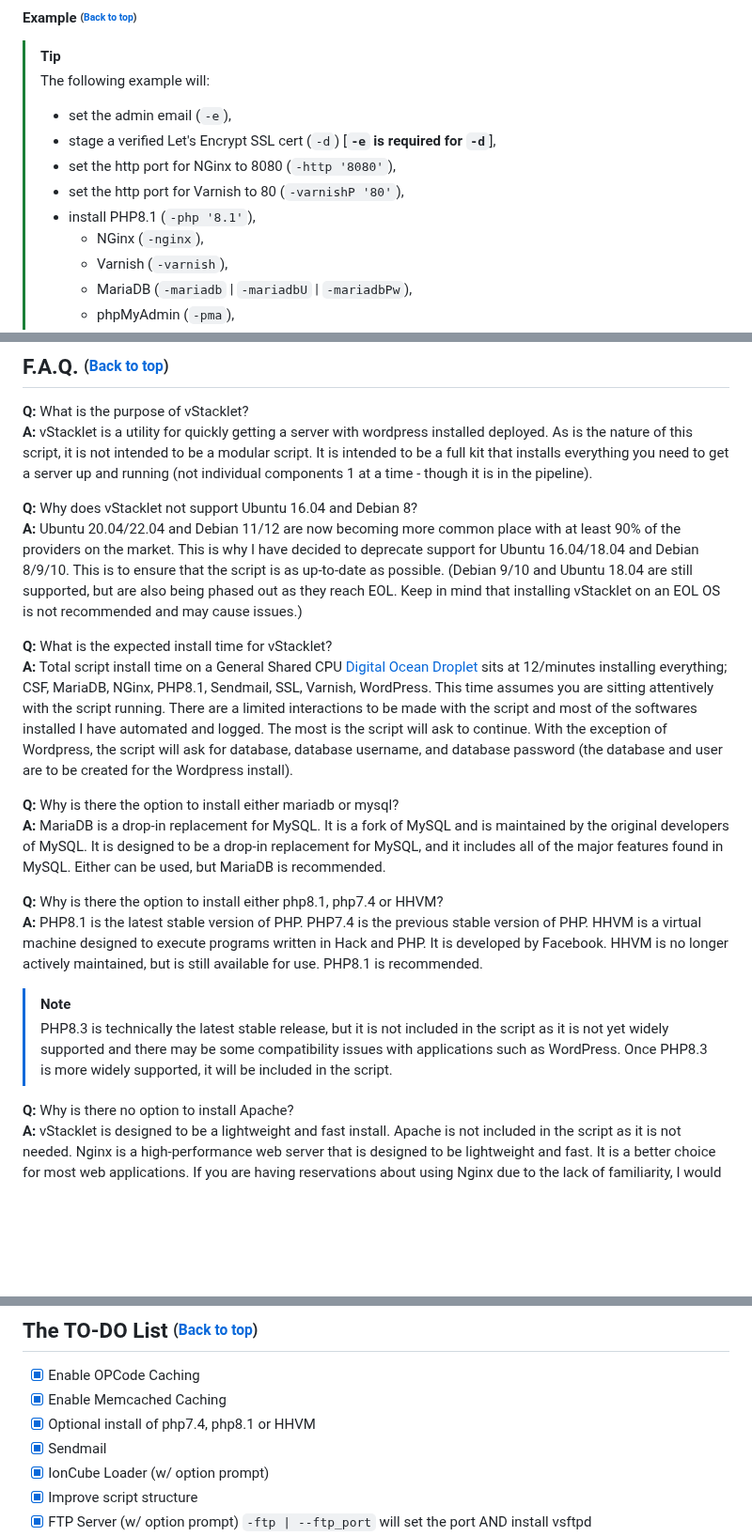
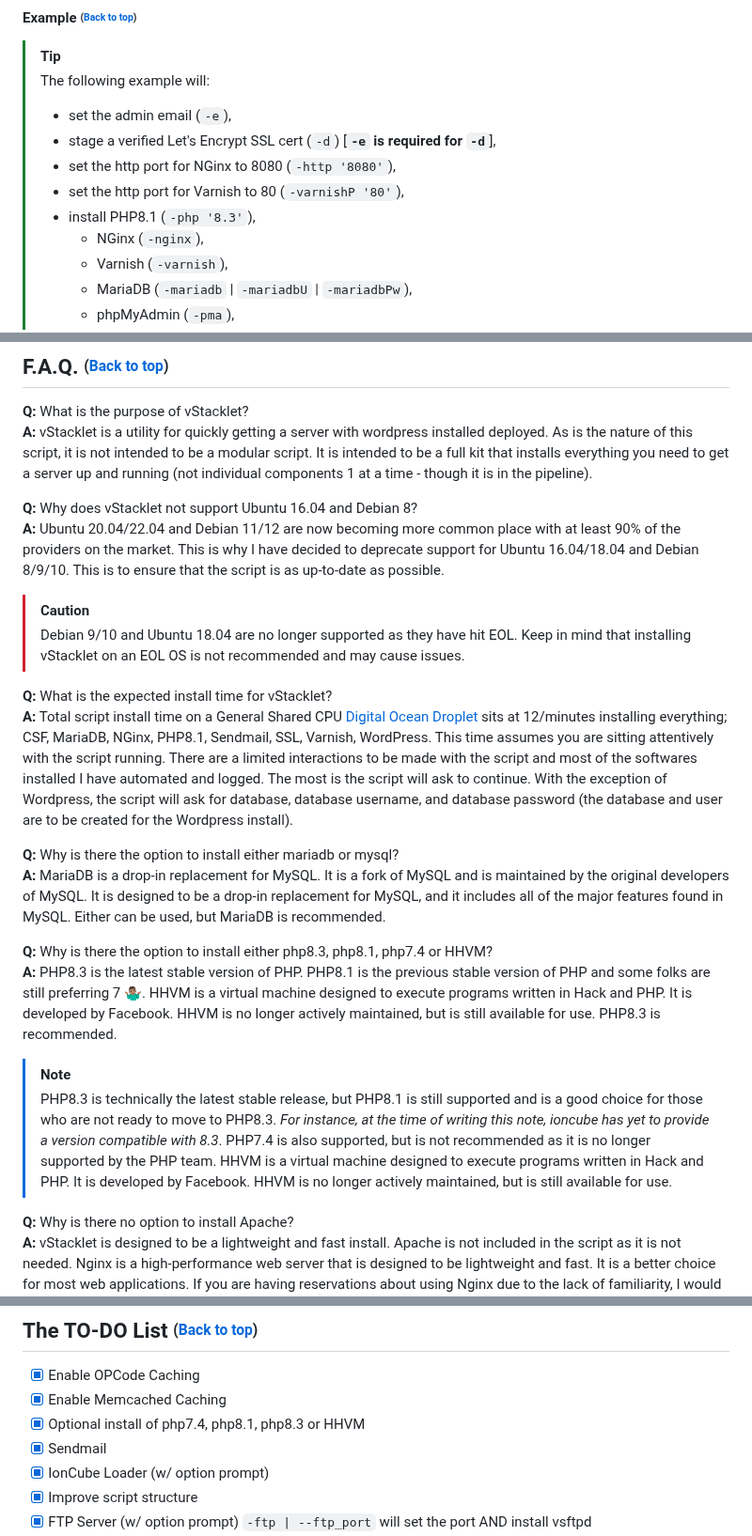
Before and after one commit to JMSDOnline/vstacklet, a Markdown page: README.md, 3 parts joined by grey strips. Shown at 94% size. Rendered like a GitHub page; blank space fills up the shorter version.

```diff
--- a/README.md
+++ b/README.md
@@ -237,7 +237,7 @@ Once the script has been downloaded and made executable, you can then run the sc
 > - stage a verified Let's Encrypt SSL cert (`-d`) [**`-e` is required for `-d`**],
 > - set the http port for NGinx to 8080 (`-http '8080'`),
 > - set the http port for Varnish to 80 (`-varnishP '80'`),
-> - install PHP8.1 (`-php '8.1'`),
+> - install PHP8.1 (`-php '8.3'`),
 > 	- NGinx (`-nginx`),
 > 	- Varnish (`-varnish`),
 > 	- MariaDB (`-mariadb` | `-mariadbU` | `-mariadbPw`),
@@ -354,7 +362,9 @@ bash <(curl -s https://raw.githubusercontent.com/JMSDOnline/vstacklet/main/bin/w
 **A:** vStacklet is a utility for quickly getting a server with wordpress installed deployed. As is the nature of this script, it is not intended to be a modular script. It is intended to be a full kit that installs everything you need to get a server up and running (not individual components 1 at a time - though it is in the pipeline).
 
 **Q:** Why does vStacklet not support Ubuntu 16.04 and Debian 8?<br>
-**A:** Ubuntu 20.04/22.04 and Debian 11/12 are now becoming more common place with at least 90% of the providers on the market. This is why I have decided to deprecate support for Ubuntu 16.04/18.04 and Debian 8/9/10. This is to ensure that the script is as up-to-date as possible. (Debian 9/10 and Ubuntu 18.04 are still supported, but are also being phased out as they reach EOL. Keep in mind that installing vStacklet on an EOL OS is not recommended and may cause issues.)
+**A:** Ubuntu 20.04/22.04 and Debian 11/12 are now becoming more common place with at least 90% of the providers on the market. This is why I have decided to deprecate support for Ubuntu 16.04/18.04 and Debian 8/9/10. This is to ensure that the script is as up-to-date as possible.
+> [!CAUTION]
+> Debian 9/10 and Ubuntu 18.04 are no longer supported as they have hit EOL. Keep in mind that installing vStacklet on an EOL OS is not recommended and may cause issues.
 
 **Q:** What is the expected install time for vStacklet?<br>
 **A:** Total script install time on a General Shared CPU <a href="https://m.do.co/c/917d3ff0e1c8" target="_blank">Digital Ocean Droplet</a> sits at 12/minutes installing everything; CSF, MariaDB, NGinx, PHP8.1, Sendmail, SSL, Varnish, WordPress. This time assumes you are sitting attentively with the script running. There are a limited interactions to be made with the script and most of the softwares installed I have automated and logged. The most is the script will ask to continue. With the exception of Wordpress, the script will ask for database, database username, and database password (the database and user are to be created for the Wordpress install).
@@ -362,10 +372,10 @@ bash <(curl -s https://raw.githubusercontent.com/JMSDOnline/vstacklet/main/bin/w
 **Q:** Why is there the option to install either mariadb or mysql?<br>
 **A:** MariaDB is a drop-in replacement for MySQL. It is a fork of MySQL and is maintained by the original developers of MySQL. It is designed to be a drop-in replacement for MySQL, and it includes all of the major features found in MySQL. Either can be used, but MariaDB is recommended.
 
-**Q:** Why is there the option to install either php8.1, php7.4 or HHVM?<br>
-**A:** PHP8.1 is the latest stable version of PHP. PHP7.4 is the previous stable version of PHP. HHVM is a virtual machine designed to execute programs written in Hack and PHP. It is developed by Facebook. HHVM is no longer actively maintained, but is still available for use. PHP8.1 is recommended.
+**Q:** Why is there the option to install either php8.3, php8.1, php7.4 or HHVM?<br>
+**A:** PHP8.3 is the latest stable version of PHP. PHP8.1 is the previous stable version of PHP and some folks are still preferring 7 🤷🏽‍♂️. HHVM is a virtual machine designed to execute programs written in Hack and PHP. It is developed by Facebook. HHVM is no longer actively maintained, but is still available for use. PHP8.3 is recommended.
 > [!NOTE]
-> PHP8.3 is technically the latest stable release, but it is not included in the script as it is not yet widely supported and there may be some compatibility issues with applications such as WordPress. Once PHP8.3 is more widely supported, it will be included in the script.
+> PHP8.3 is technically the latest stable release, but PHP8.1 is still supported and is a good choice for those who are not ready to move to PHP8.3. *For instance, at the time of writing this note, ioncube has yet to provide a version compatible with 8.3*. PHP7.4 is also supported, but is not recommended as it is no longer supported by the PHP team. HHVM is a virtual machine designed to execute programs written in Hack and PHP. It is developed by Facebook. HHVM is no longer actively maintained, but is still available for use.
 
 **Q:** Why is there no option to install Apache?<br>
 **A:** vStacklet is designed to be a lightweight and fast install. Apache is not included in the script as it is not needed. Nginx is a high-performance web server that is designed to be lightweight and fast. It is a better choice for most web applications. If you are having reservations about using Nginx due to the lack of familiarity, I would recommend using the script on a test server to get a feel for it. vStacklet will handle the setting up of the necessary configurations for you.
@@ -391,7 +401,7 @@ bash <(curl -s https://raw.githubusercontent.com/JMSDOnline/vstacklet/main/bin/w
 
 - [x] Enable OPCode Caching
 - [x] Enable Memcached Caching
-- [x] Optional install of php7.4, php8.1 or HHVM
+- [x] Optional install of php7.4, php8.1, php8.3 or HHVM
 - [x] Sendmail
 - [x] IonCube Loader (w/ option prompt)
 - [x] Improve script structure
```
Also changed, not shown: other parts of README.md (+24 -16 lines), docs/setup/vstacklet-server-stack.sh.md (+43 -43 lines), developer_resources/images/vstacklet-phpmyadmin_mariadb_install-verification_php83.png (added), developer_resources/images/vstacklet-varnish_nginx_ssl_termination-verification.png, 2 other files.
